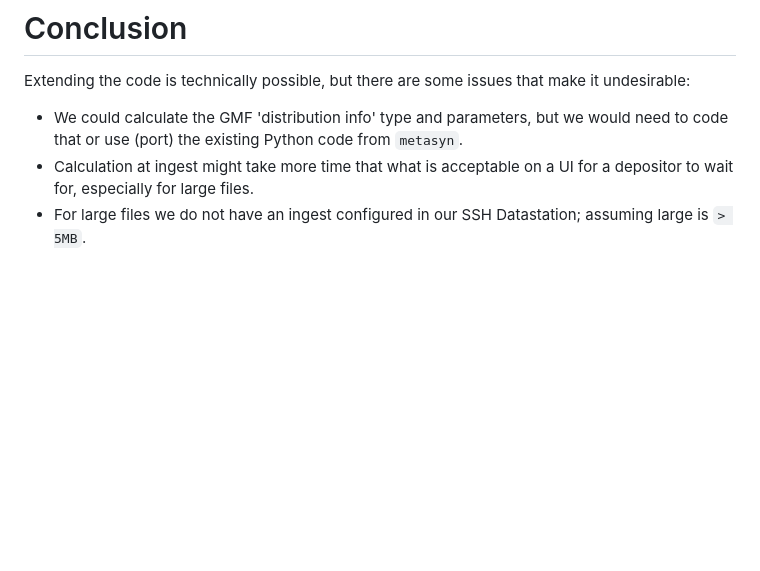
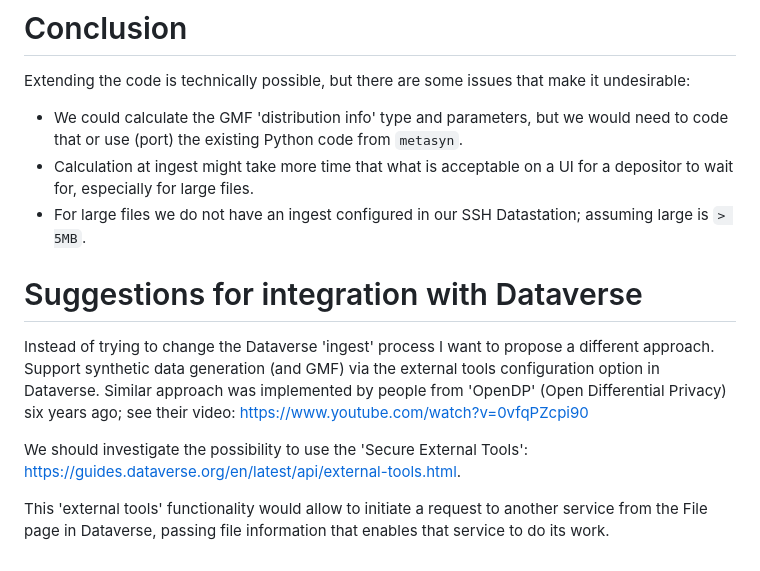
Before and after one commit to PaulBoon/synthetic_metadata_interop, a Markdown page: research/dataverse_ingest_details.md, the part around the change. Drawn GitHub-style; blank space fills up the shorter version.

Commit message:
Added suggestions

```diff
--- a/research/dataverse_ingest_details.md
+++ b/research/dataverse_ingest_details.md
@@ -173,3 +173,14 @@ Extending the code is technically possible, but there are some issues that make
 - We could calculate the GMF 'distribution info' type and parameters, but we would need to code that or use (port) the existing Python code from `metasyn`.
 - Calculation at ingest might take more time that what is acceptable on a UI for a depositor to wait for, especially for large files.
 - For large files we do not have an ingest configured in our SSH Datastation; assuming large is `> 5MB`.
+
+
+# Suggestions for integration with Dataverse
+
+Instead of trying to change the Dataverse 'ingest' process I want to propose a different approach.
+Support synthetic data generation (and GMF) via the external tools configuration option in Dataverse.
+Similar approach was implemented by people from 'OpenDP' (Open Differential Privacy) six years ago; see their video: https://www.youtube.com/watch?v=0vfqPZcpi90
+
+We should investigate the possibility to use the 'Secure External Tools': https://guides.dataverse.org/en/latest/api/external-tools.html.
+
+This 'external tools' functionality would allow to initiate a request to another service from the File page in Dataverse, passing file information that enables that service to do its work.
```
